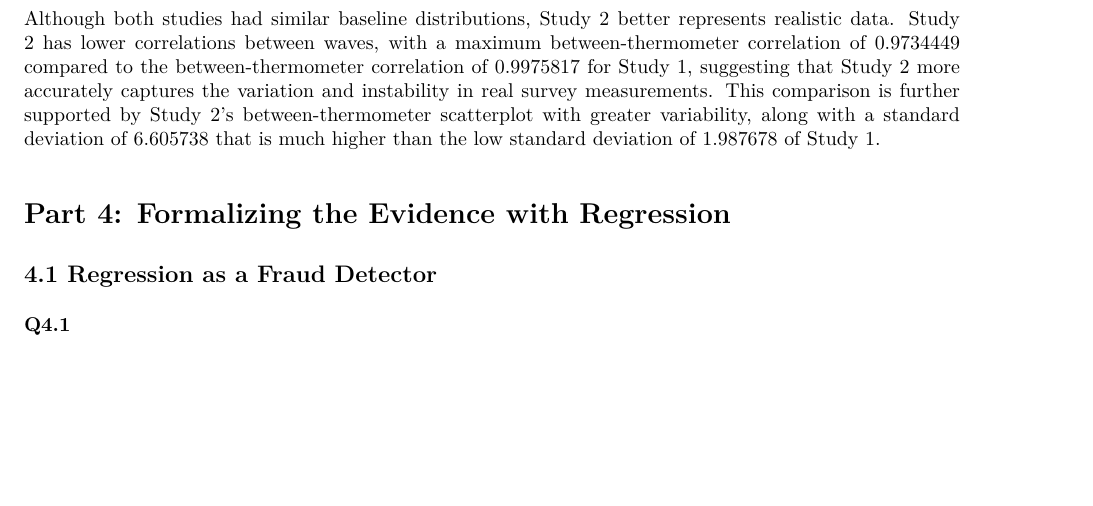
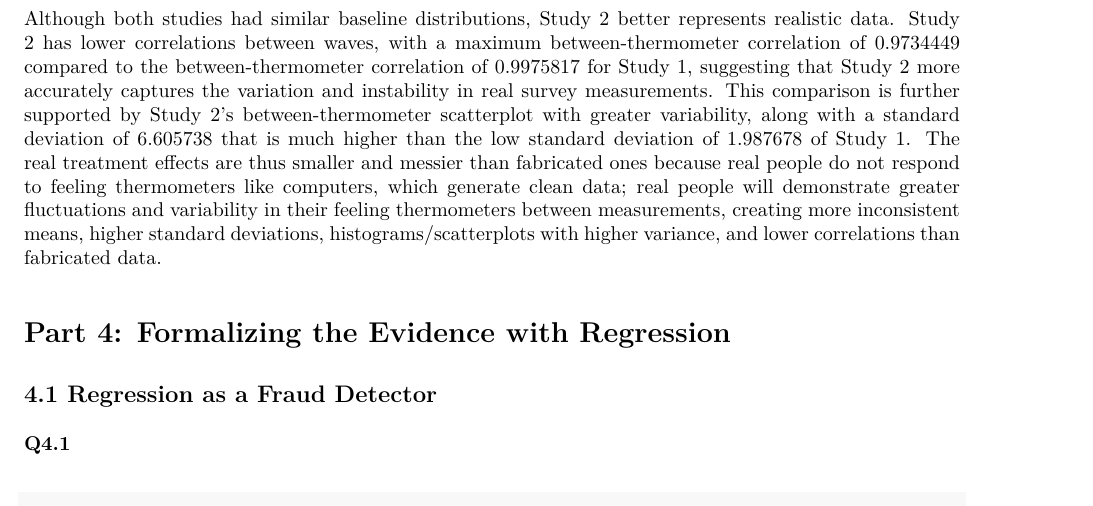
Before and after one commit to felicityxz17/gov51-ps2, an R Markdown document (gov51-ps2.Rmd): part of page 15 of 18, cut so that both start at the same text, the shorter picture padded with empty space. The pictures show the output file gov51-ps2.pdf that the author committed with the source.

Commit message:
Revised pset

```diff
--- a/gov51-ps2.Rmd
+++ b/gov51-ps2.Rmd
@@ -267,7 +267,7 @@ cor(study2[study2$treatment == "No Contact",]$therm1, study2[study2$treatment ==
 The correlations do not necessarily steadily decay over time but do fluctuate within/around the reasonable range of 0.95-0.97, suggesting that real survey display variation from shifts in feeling thermometers between measurements and are not completely stable.
 
 ### Q3.7
-Although both studies had similar baseline distributions, Study 2 better represents realistic data. Study 2 has lower correlations between waves, with a maximum between-thermometer correlation of 0.9734449 compared to the between-thermometer correlation of 0.9975817 for Study 1, suggesting that Study 2 more accurately captures the variation and instability in real survey measurements. This comparison is further supported by Study 2's between-thermometer scatterplot with greater variability, along with a standard deviation of 6.605738 that is much higher than the low standard deviation of 1.987678 of Study 1.
+Although both studies had similar baseline distributions, Study 2 better represents realistic data. Study 2 has lower correlations between waves, with a maximum between-thermometer correlation of 0.9734449 compared to the between-thermometer correlation of 0.9975817 for Study 1, suggesting that Study 2 more accurately captures the variation and instability in real survey measurements. This comparison is further supported by Study 2's between-thermometer scatterplot with greater variability, along with a standard deviation of 6.605738 that is much higher than the low standard deviation of 1.987678 of Study 1. The real treatment effects are thus smaller and messier than fabricated ones because real people do not respond to feeling thermometers like computers, which generate clean data; real people will demonstrate greater fluctuations and variability in their feeling thermometers between measurements, creating more inconsistent means, higher standard deviations, histograms/scatterplots with higher variance, and lower correlations than fabricated data.
 
 # Part 4: Formalizing the Evidence with Regression
 ## 4.1 Regression as a Fraud Detector
```
Also changed, not shown: gov51-ps2.pdf.
